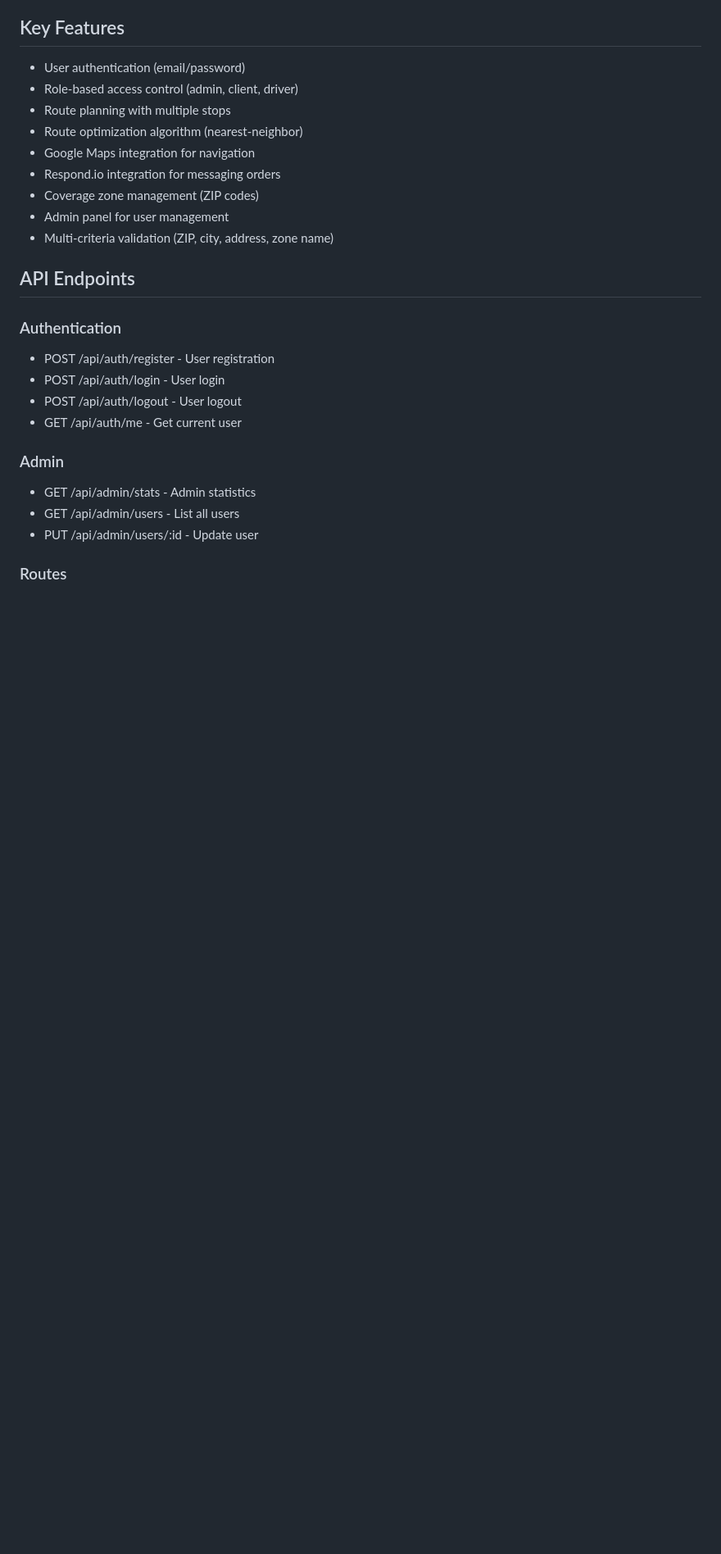
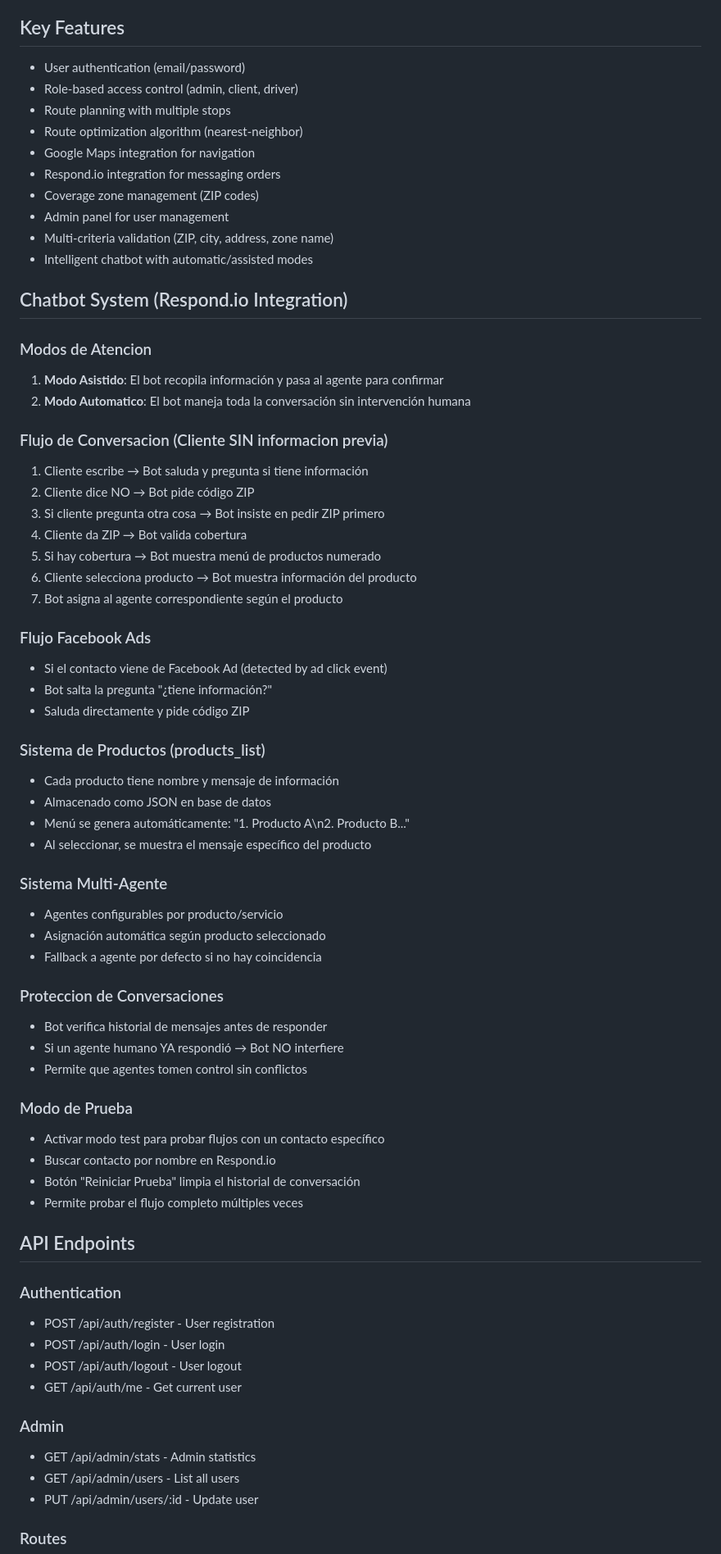
Before and after one commit to e38377066-max/HormiRuta, a Markdown page: replit.md, the part around one of its changes. Shown at 82% size. Drawn GitHub-style; blank space fills up the shorter version.

Commit message:
Add comprehensive chatbot system documentation and features
Update replit.md to include detailed documentation on chatbot modes, conversation flows, Facebook Ads integration, product system, multi-agent system, conversation protection, and testing mode, alongside new API endpoints for messaging settings and agent management.

Replit-Commit-Author: Agent
Replit-Commit-Session-Id: df861195-0919-4ece-a075-91fddac07dbf
Replit-Commit-Checkpoint-Type: full_checkpoint
Replit-Commit-Event-Id: 8ca64eba-acb2-478d-93a6-0d519af12bfa
Replit-Commit-Screenshot-Url: https://storage.googleapis.com/screenshot-production-us-central1/caaf8ac1-a1bd-45cc-8a8c-3b948bf6c458/df861195-0919-4ece-a075-91fddac07dbf/34KZSbu
Replit-Helium-Checkpoint-Created: true

```diff
--- a/replit.md
+++ b/replit.md
@@ -101,6 +107,49 @@ npm run cap:add:ios     # Add iOS platform
 - Coverage zone management (ZIP codes)
 - Admin panel for user management
 - Multi-criteria validation (ZIP, city, address, zone name)
+- Intelligent chatbot with automatic/assisted modes
+
+## Chatbot System (Respond.io Integration)
+
+### Modos de Atencion
+1. **Modo Asistido**: El bot recopila información y pasa al agente para confirmar
+2. **Modo Automatico**: El bot maneja toda la conversación sin intervención humana
+
+### Flujo de Conversacion (Cliente SIN informacion previa)
+1. Cliente escribe → Bot saluda y pregunta si tiene información
+2. Cliente dice NO → Bot pide código ZIP
+3. Si cliente pregunta otra cosa → Bot insiste en pedir ZIP primero
+4. Cliente da ZIP → Bot valida cobertura
+5. Si hay cobertura → Bot muestra menú de productos numerado
+6. Cliente selecciona producto → Bot muestra información del producto
+7. Bot asigna al agente correspondiente según el producto
+
+### Flujo Facebook Ads
+- Si el contacto viene de Facebook Ad (detected by ad click event)
+- Bot salta la pregunta "¿tiene información?"
+- Saluda directamente y pide código ZIP
+
+### Sistema de Productos (products_list)
+- Cada producto tiene nombre y mensaje de información
+- Almacenado como JSON en base de datos
+- Menú se genera automáticamente: "1. Producto A\n2. Producto B..."
+- Al seleccionar, se muestra el mensaje específico del producto
+
+### Sistema Multi-Agente
+- Agentes configurables por producto/servicio
+- Asignación automática según producto seleccionado
+- Fallback a agente por defecto si no hay coincidencia
+
+### Proteccion de Conversaciones
+- Bot verifica historial de mensajes antes de responder
+- Si un agente humano YA respondió → Bot NO interfiere
+- Permite que agentes tomen control sin conflictos
+
+### Modo de Prueba
+- Activar modo test para probar flujos con un contacto específico
+- Buscar contacto por nombre en Respond.io
+- Botón "Reiniciar Prueba" limpia el historial de conversación
+- Permite probar el flujo completo múltiples veces
 
 ## API Endpoints
 ### Authentication
```
Also changed, not shown: other parts of replit.md (+12 -0 lines).
